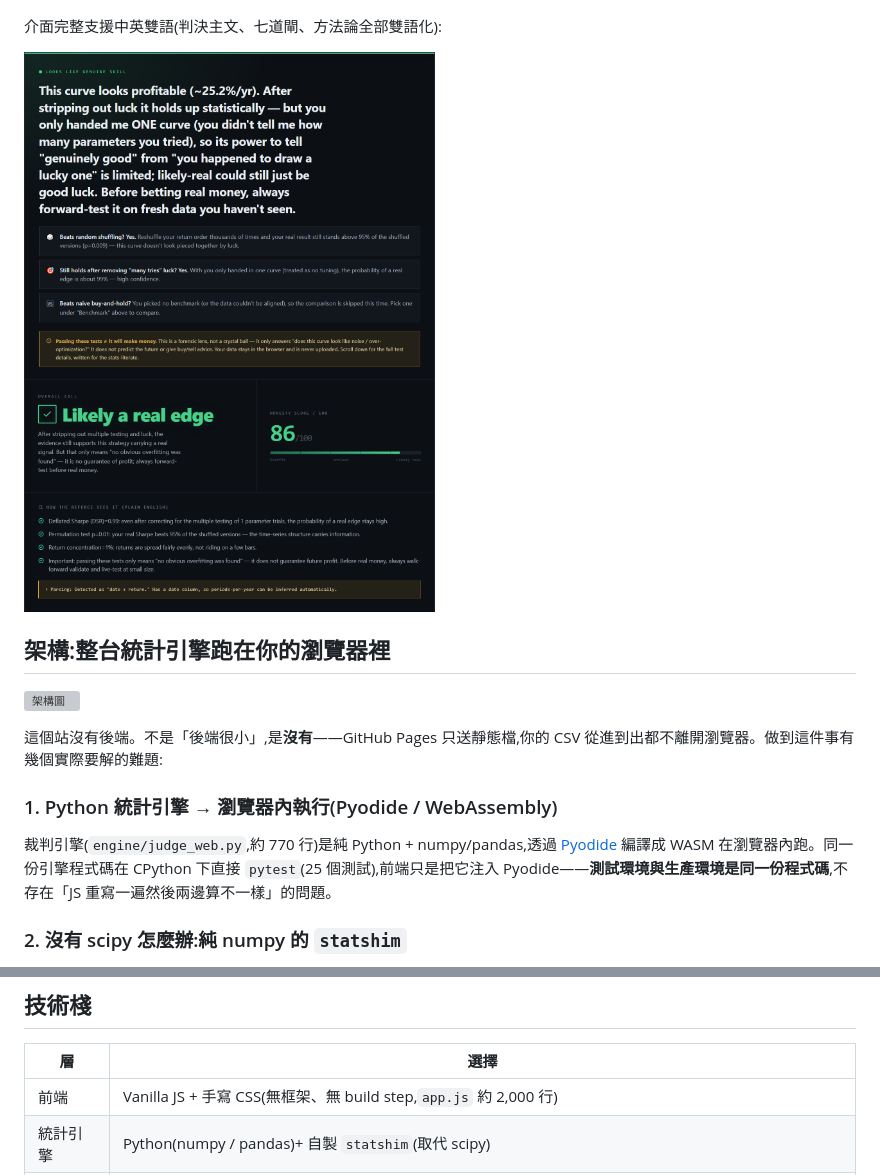
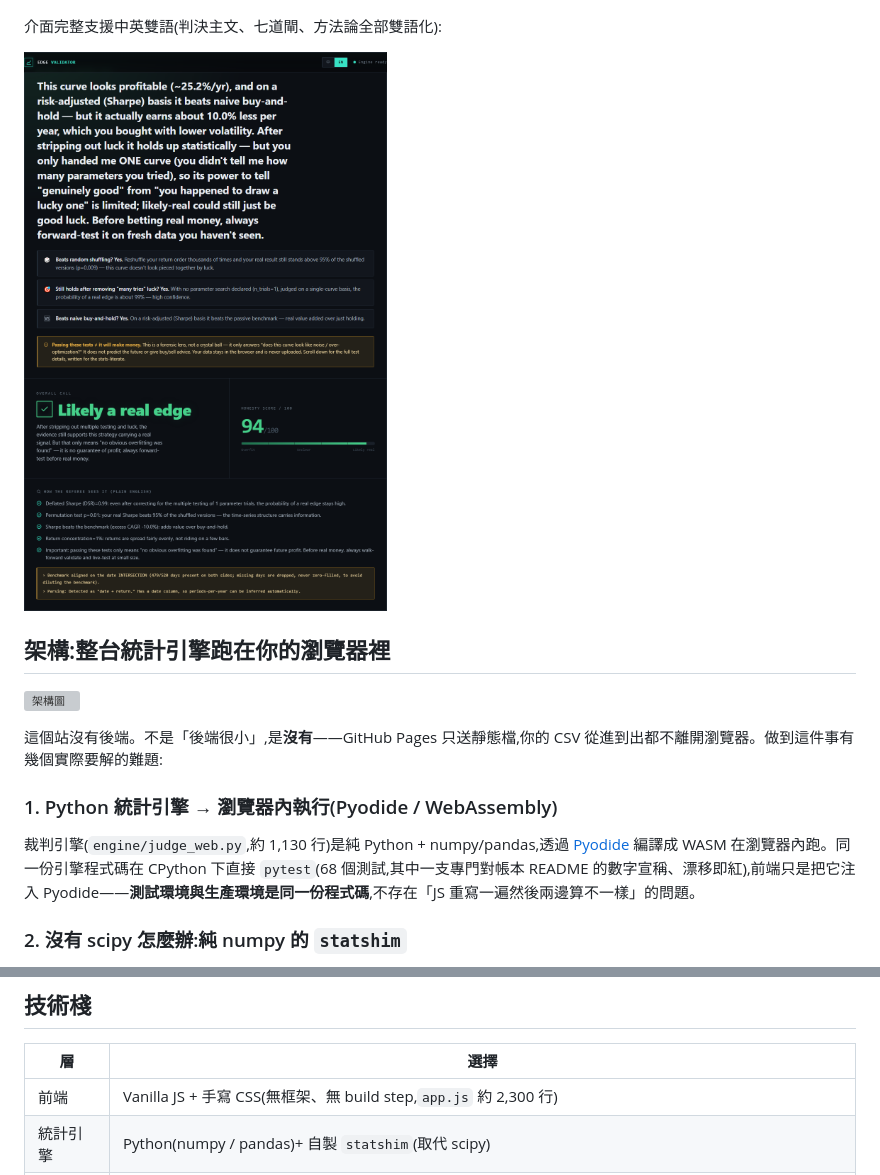
Before and after one commit to hades60414-sys/edge-validator, a Markdown page: README.md, 2 parts joined by grey strips. Rendered like a GitHub page; pictures changed too: docs/screenshots/04-verdict-en.png; grey boxes are pictures that could not be loaded.

```diff
--- a/README.md
+++ b/README.md
@@ -41,7 +41,7 @@
 
 ### 1. Python 統計引擎 → 瀏覽器內執行(Pyodide / WebAssembly)
 
-裁判引擎(`engine/judge_web.py`,約 770 行)是純 Python + numpy/pandas,透過 [Pyodide](https://pyodide.org) 編譯成 WASM 在瀏覽器內跑。同一份引擎程式碼在 CPython 下直接 `pytest`(25 個測試),前端只是把它注入 Pyodide——**測試環境與生產環境是同一份程式碼**,不存在「JS 重寫一遍然後兩邊算不一樣」的問題。
+裁判引擎(`engine/judge_web.py`,約 1,130 行)是純 Python + numpy/pandas,透過 [Pyodide](https://pyodide.org) 編譯成 WASM 在瀏覽器內跑。同一份引擎程式碼在 CPython 下直接 `pytest`(68 個測試,其中一支專門對帳本 README 的數字宣稱、漂移即紅),前端只是把它注入 Pyodide——**測試環境與生產環境是同一份程式碼**,不存在「JS 重寫一遍然後兩邊算不一樣」的問題。
 
 ### 2. 沒有 scipy 怎麼辦:純 numpy 的 `statshim`
 
@@ -95,7 +95,7 @@ Pyodide 首次載入要下載約 10–15MB 的數值套件——載入條做了
 
 | 層 | 選擇 |
 |----|------|
-| 前端 | Vanilla JS + 手寫 CSS(無框架、無 build step,`app.js` 約 2,000 行) |
+| 前端 | Vanilla JS + 手寫 CSS(無框架、無 build step,`app.js` 約 2,300 行) |
 | 統計引擎 | Python(numpy / pandas)+ 自製 `statshim`(取代 scipy) |
 | 執行環境 | Pyodide 0.26(Python-in-WASM,瀏覽器內) |
 | 測試 | pytest(引擎測試,CPython 下直接跑同一份引擎碼)+ GitHub Actions CI(push/PR 跑快層,對抗網格掃描每週排程跑) |
```
Also changed, not shown: docs/trial-graveyard.md (+14 -0 lines), 10 other files.
